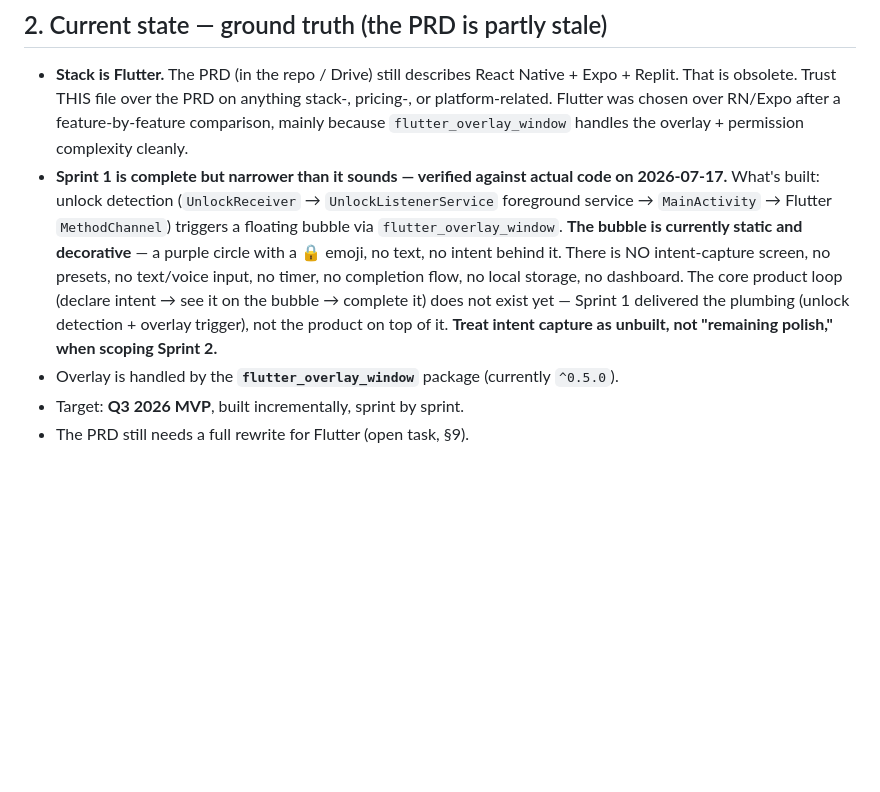
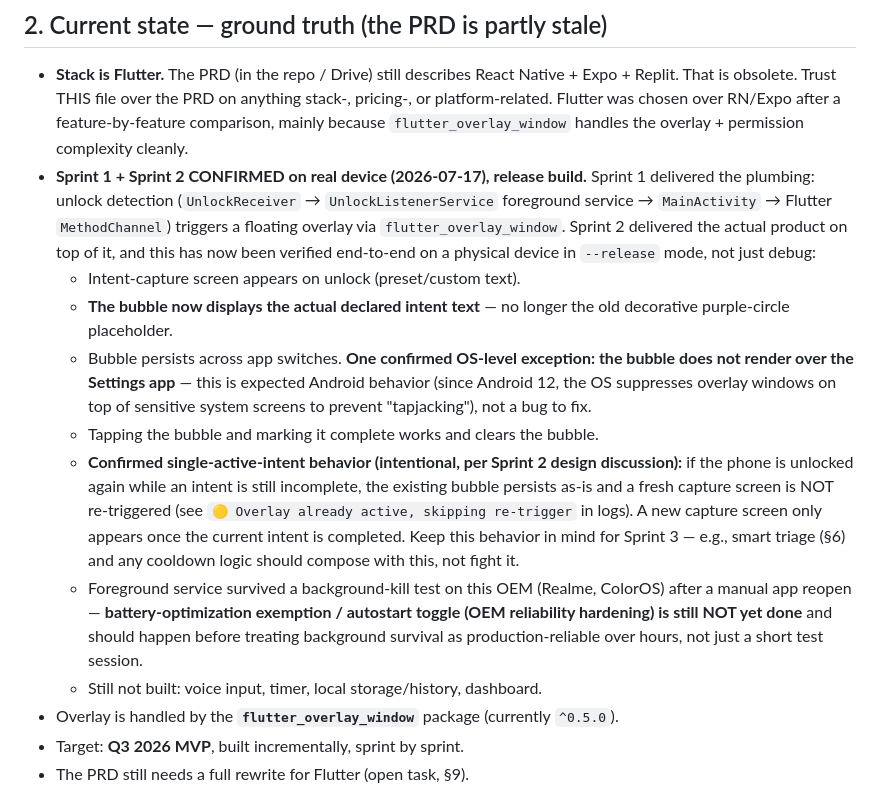
Before and after one commit to diniiidinesh/why_did_i_unlock, a Markdown page: CLAUDE.md, the part around the change. GitHub-like rendering; blank space fills up the shorter version.

Commit message:
Confirm Sprint 2 core loop on real device; document single-active-intent behavior

```diff
--- a/CLAUDE.md
+++ b/CLAUDE.md
@@ -17,7 +17,14 @@ The defensible combination is **bubble + timer**, NOT the unlock prompt on its o
 ## 2. Current state — ground truth (the PRD is partly stale)
 
 - **Stack is Flutter.** The PRD (in the repo / Drive) still describes React Native + Expo + Replit. That is obsolete. Trust THIS file over the PRD on anything stack-, pricing-, or platform-related. Flutter was chosen over RN/Expo after a feature-by-feature comparison, mainly because `flutter_overlay_window` handles the overlay + permission complexity cleanly.
-- **Sprint 1 is complete but narrower than it sounds — verified against actual code on 2026-07-17.** What's built: unlock detection (`UnlockReceiver` → `UnlockListenerService` foreground service → `MainActivity` → Flutter `MethodChannel`) triggers a floating bubble via `flutter_overlay_window`. **The bubble is currently static and decorative** — a purple circle with a 🔒 emoji, no text, no intent behind it. There is NO intent-capture screen, no presets, no text/voice input, no timer, no completion flow, no local storage, no dashboard. The core product loop (declare intent → see it on the bubble → complete it) does not exist yet — Sprint 1 delivered the plumbing (unlock detection + overlay trigger), not the product on top of it. **Treat intent capture as unbuilt, not "remaining polish," when scoping Sprint 2.**
+- **Sprint 1 + Sprint 2 CONFIRMED on real device (2026-07-17), release build.** Sprint 1 delivered the plumbing: unlock detection (`UnlockReceiver` → `UnlockListenerService` foreground service → `MainActivity` → Flutter `MethodChannel`) triggers a floating overlay via `flutter_overlay_window`. Sprint 2 delivered the actual product on top of it, and this has now been verified end-to-end on a physical device in `--release` mode, not just debug:
+  - Intent-capture screen appears on unlock (preset/custom text).
+  - **The bubble now displays the actual declared intent text** — no longer the old decorative purple-circle placeholder.
+  - Bubble persists across app switches. **One confirmed OS-level exception: the bubble does not render over the Settings app** — this is expected Android behavior (since Android 12, the OS suppresses overlay windows on top of sensitive system screens to prevent "tapjacking"), not a bug to fix.
+  - Tapping the bubble and marking it complete works and clears the bubble.
+  - **Confirmed single-active-intent behavior (intentional, per Sprint 2 design discussion):** if the phone is unlocked again while an intent is still incomplete, the existing bubble persists as-is and a fresh capture screen is NOT re-triggered (see `🟡 Overlay already active, skipping re-trigger` in logs). A new capture screen only appears once the current intent is completed. Keep this behavior in mind for Sprint 3 — e.g., smart triage (§6) and any cooldown logic should compose with this, not fight it.
+  - Foreground service survived a background-kill test on this OEM (Realme, ColorOS) after a manual app reopen — **battery-optimization exemption / autostart toggle (OEM reliability hardening) is still NOT yet done** and should happen before treating background survival as production-reliable over hours, not just a short test session.
+  - Still not built: voice input, timer, local storage/history, dashboard.
 - Overlay is handled by the **`flutter_overlay_window`** package (currently `^0.5.0`).
 - Target: **Q3 2026 MVP**, built incrementally, sprint by sprint.
 - The PRD still needs a full rewrite for Flutter (open task, §9).
```
Also changed, not shown: PRD_flutter.md (+23 -22 lines).
